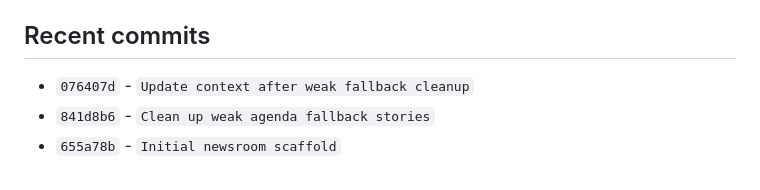
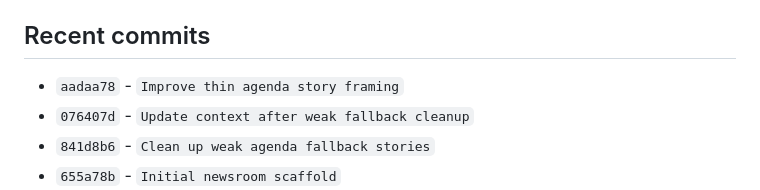
Before and after one commit to brianjcook/newsroom, a Markdown page: CODEX_CONTEXT.md, the part around the change. Drawn GitHub-style.

Commit message:
Update context after thin agenda pass

```diff
--- a/CODEX_CONTEXT.md
+++ b/CODEX_CONTEXT.md
@@ -253,6 +253,7 @@ Build a local-news publishing system that ingests municipal and other local cont
 - `warnings`: `["No pending source items were available for fetch/extract."]`
 
 ## Recent commits
+- `aadaa78` - `Improve thin agenda story framing`
 - `076407d` - `Update context after weak fallback cleanup`
 - `841d8b6` - `Clean up weak agenda fallback stories`
 - `655a78b` - `Initial newsroom scaffold`
```
